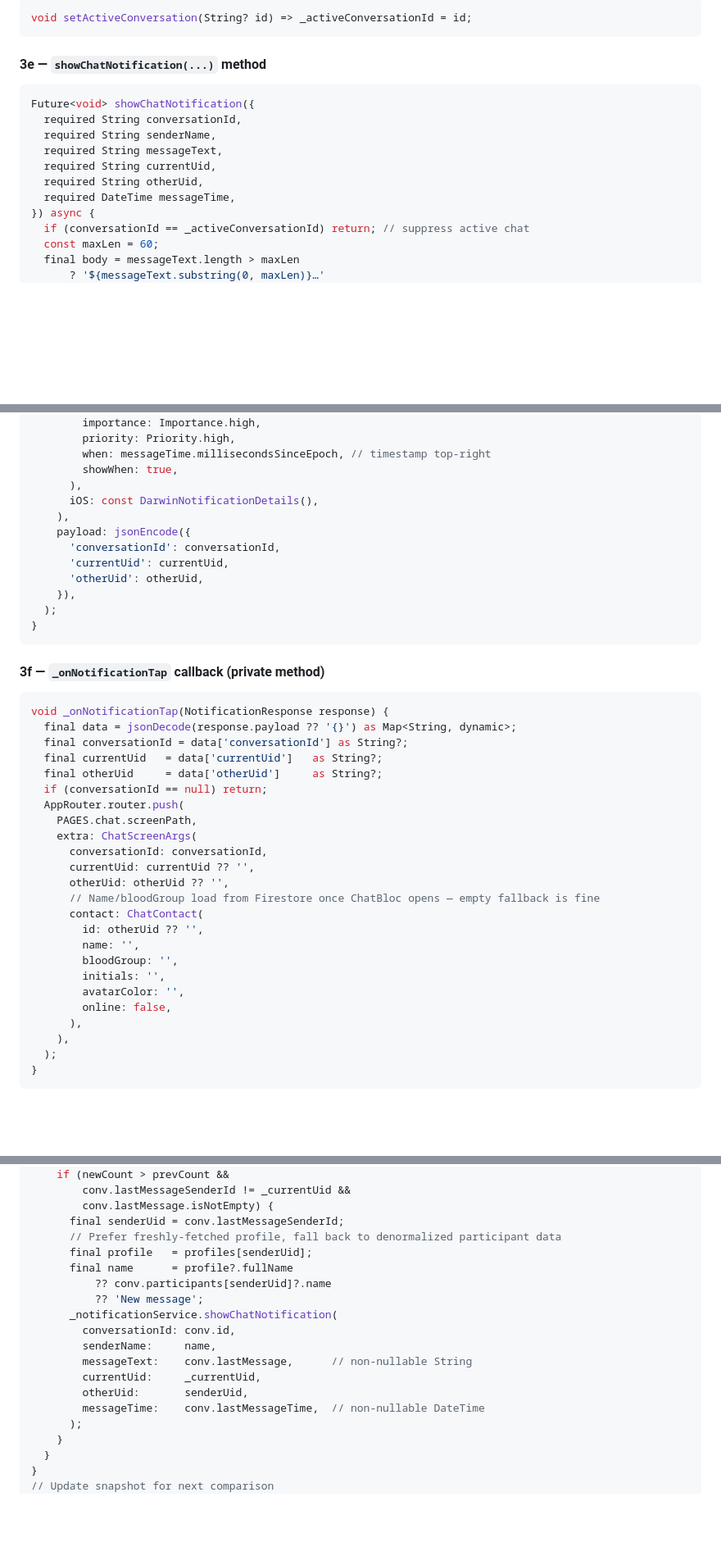
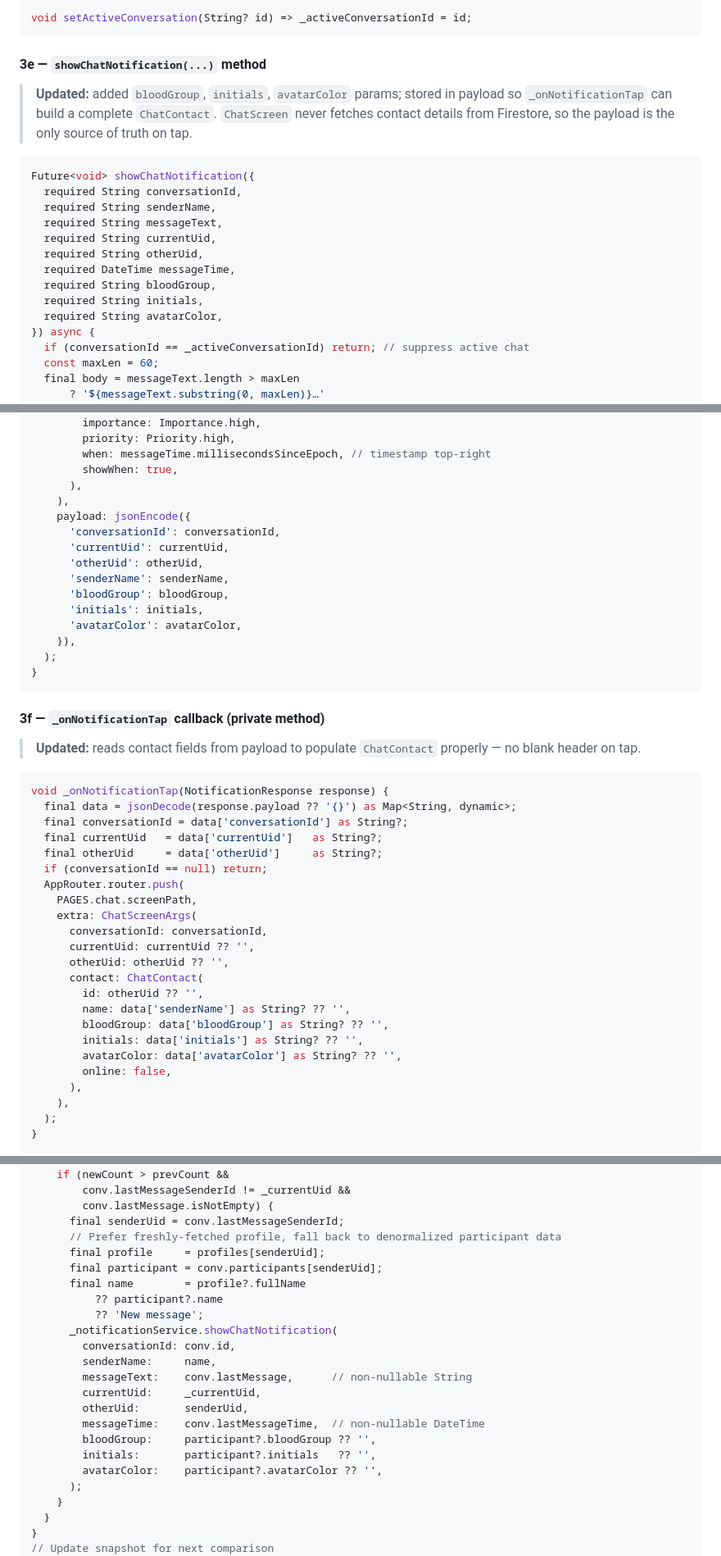
Before and after one commit to Kawser-Miah/Emergency-Blood-Donation-Network, a Markdown page: plan.md, 3 parts joined by grey strips. Shown at 82% size. GitHub-like rendering; blank space fills up the shorter version.

Commit message:
Update showChatNotification to include contact metadata in payload for improved chat header management

````diff
--- a/plan.md
+++ b/plan.md
@@ -81,6 +81,8 @@ void setActiveConversation(String? id) => _activeConversationId = id;
 ```
 
 #### 3e — `showChatNotification(...)` method
+> **Updated:** added `bloodGroup`, `initials`, `avatarColor` params; stored in payload so `_onNotificationTap` can build a complete `ChatContact`. `ChatScreen` never fetches contact details from Firestore, so the payload is the only source of truth on tap.
+
 ```dart
 Future<void> showChatNotification({
   required String conversationId,
@@ -89,6 +91,9 @@ Future<void> showChatNotification({
   required String currentUid,
   required String otherUid,
   required DateTime messageTime,
+  required String bloodGroup,
+  required String initials,
+  required String avatarColor,
 }) async {
   if (conversationId == _activeConversationId) return; // suppress active chat
   const maxLen = 60;
@@ -108,18 +113,23 @@ Future<void> showChatNotification({
         when: messageTime.millisecondsSinceEpoch, // timestamp top-right
         showWhen: true,
       ),
-      iOS: const DarwinNotificationDetails(),
     ),
     payload: jsonEncode({
       'conversationId': conversationId,
       'currentUid': currentUid,
       'otherUid': otherUid,
+      'senderName': senderName,
+      'bloodGroup': bloodGroup,
+      'initials': initials,
+      'avatarColor': avatarColor,
     }),
   );
 }
 ```
 
 #### 3f — `_onNotificationTap` callback (private method)
+> **Updated:** reads contact fields from payload to populate `ChatContact` properly — no blank header on tap.
+
 ```dart
 void _onNotificationTap(NotificationResponse response) {
   final data = jsonDecode(response.payload ?? '{}') as Map<String, dynamic>;
@@ -133,13 +143,12 @@ void _onNotificationTap(NotificationResponse response) {
       conversationId: conversationId,
       currentUid: currentUid ?? '',
       otherUid: otherUid ?? '',
-      // Name/bloodGroup load from Firestore once ChatBloc opens — empty fallback is fine
       contact: ChatContact(
         id: otherUid ?? '',
-        name: '',
-        bloodGroup: '',
-        initials: '',
-        avatarColor: '',
+        name: data['senderName'] as String? ?? '',
+        bloodGroup: data['bloodGroup'] as String? ?? '',
+        initials: data['initials'] as String? ?? '',
+        avatarColor: data['avatarColor'] as String? ?? '',
         online: false,
       ),
     ),
@@ -180,9 +189,10 @@ if (_prevUnreadCounts.isNotEmpty) {
         conv.lastMessage.isNotEmpty) {
       final senderUid = conv.lastMessageSenderId;
       // Prefer freshly-fetched profile, fall back to denormalized participant data
-      final profile   = profiles[senderUid];
-      final name      = profile?.fullName
-          ?? conv.participants[senderUid]?.name
+      final profile     = profiles[senderUid];
+      final participant = conv.participants[senderUid];
+      final name        = profile?.fullName
+          ?? participant?.name
           ?? 'New message';
       _notificationService.showChatNotification(
         conversationId: conv.id,
@@ -191,6 +201,9 @@ if (_prevUnreadCounts.isNotEmpty) {
         currentUid:     _currentUid,
         otherUid:       senderUid,
         messageTime:    conv.lastMessageTime,  // non-nullable DateTime
+        bloodGroup:     participant?.bloodGroup ?? '',
+        initials:       participant?.initials   ?? '',
+        avatarColor:    participant?.avatarColor ?? '',
       );
     }
   }
````
